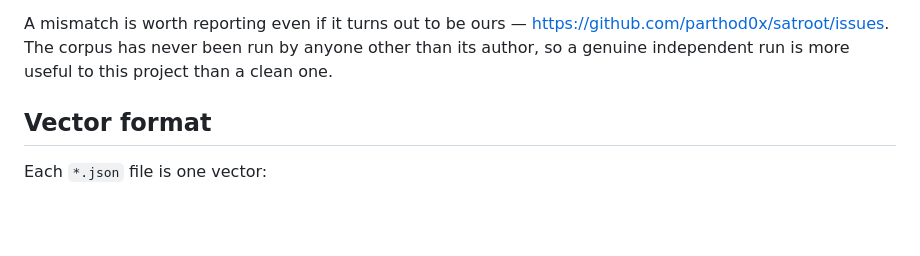
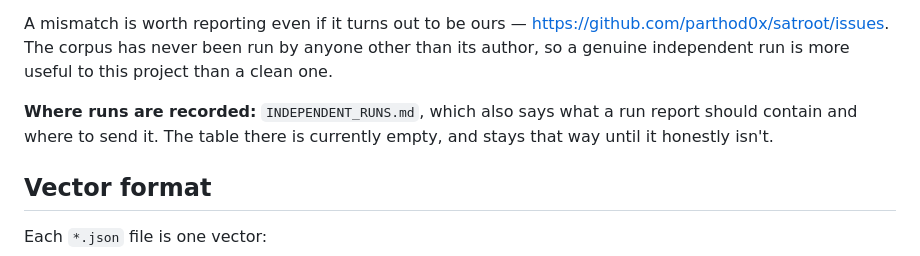
Before and after one commit to parthod0x/satroot, a Markdown page: vectors/README.md, the part around the change. GitHub-like rendering; blank space fills up the shorter version.

```diff
--- a/vectors/README.md
+++ b/vectors/README.md
@@ -45,6 +45,10 @@ A mismatch is worth reporting even if it turns out to be ours —
 https://github.com/parthod0x/satroot/issues. The corpus has never been run
 by anyone other than its author, so a genuine independent run is more
 useful to this project than a clean one.
+
+**Where runs are recorded:** `INDEPENDENT_RUNS.md`, which also says what a
+run report should contain and where to send it. The table there is currently
+empty, and stays that way until it honestly isn't.
 
 ## Vector format
 
```
Also changed, not shown: vectors/INDEPENDENT_RUNS.md (added, +58 -0 lines).
